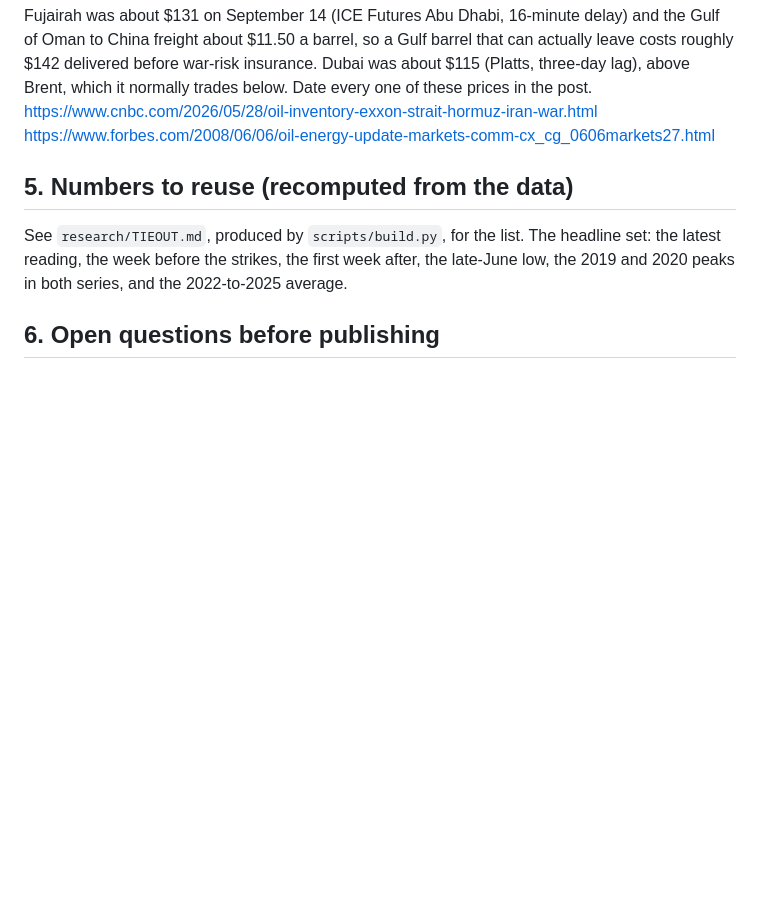
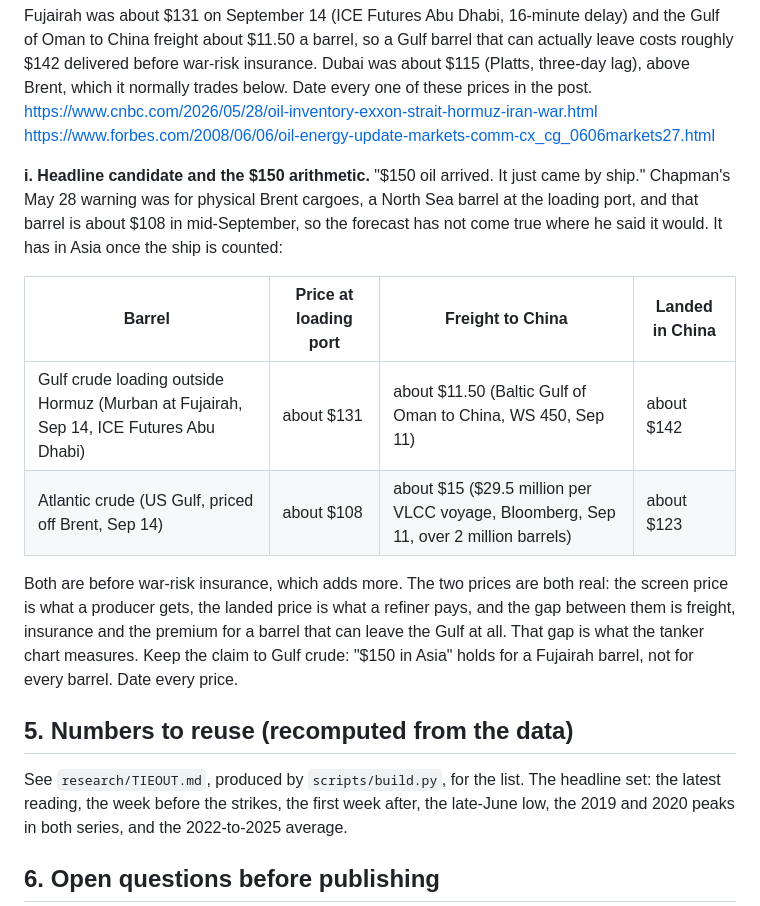
Before and after one commit to Data4ThePeople/VLCC, a Markdown page: research/NOTES.md, the part around the change. Rendered like a GitHub page; blank space fills up the shorter version.

Commit message:
supertanker-rates: headline candidate and $150 landed-cost table in notes
Co-Authored-By: Claude Fable 5.1 <noreply@anthropic.com>
Claude-Session: https://claude.ai/code/session_01LBvAPhWemjubG9JqVWhAYE

```diff
--- a/research/NOTES.md
+++ b/research/NOTES.md
@@ -406,6 +406,24 @@ every one of these prices in the post.
 https://www.cnbc.com/2026/05/28/oil-inventory-exxon-strait-hormuz-iran-war.html
 https://www.forbes.com/2008/06/06/oil-energy-update-markets-comm-cx_cg_0606markets27.html
 
+**i. Headline candidate and the $150 arithmetic.** "$150 oil arrived. It
+just came by ship." Chapman's May 28 warning was for physical Brent cargoes,
+a North Sea barrel at the loading port, and that barrel is about $108 in
+mid-September, so the forecast has not come true where he said it would. It
+has in Asia once the ship is counted:
+
+| Barrel | Price at loading port | Freight to China | Landed in China |
+|---|---|---|---|
+| Gulf crude loading outside Hormuz (Murban at Fujairah, Sep 14, ICE Futures Abu Dhabi) | about $131 | about $11.50 (Baltic Gulf of Oman to China, WS 450, Sep 11) | about $142 |
+| Atlantic crude (US Gulf, priced off Brent, Sep 14) | about $108 | about $15 ($29.5 million per VLCC voyage, Bloomberg, Sep 11, over 2 million barrels) | about $123 |
+
+Both are before war-risk insurance, which adds more. The two prices are
+both real: the screen price is what a producer gets, the landed price is
+what a refiner pays, and the gap between them is freight, insurance and the
+premium for a barrel that can leave the Gulf at all. That gap is what the
+tanker chart measures. Keep the claim to Gulf crude: "$150 in Asia" holds
+for a Fujairah barrel, not for every barrel. Date every price.
+
 ## 5. Numbers to reuse (recomputed from the data)
 
 See `research/TIEOUT.md`, produced by `scripts/build.py`, for the list. The
```
